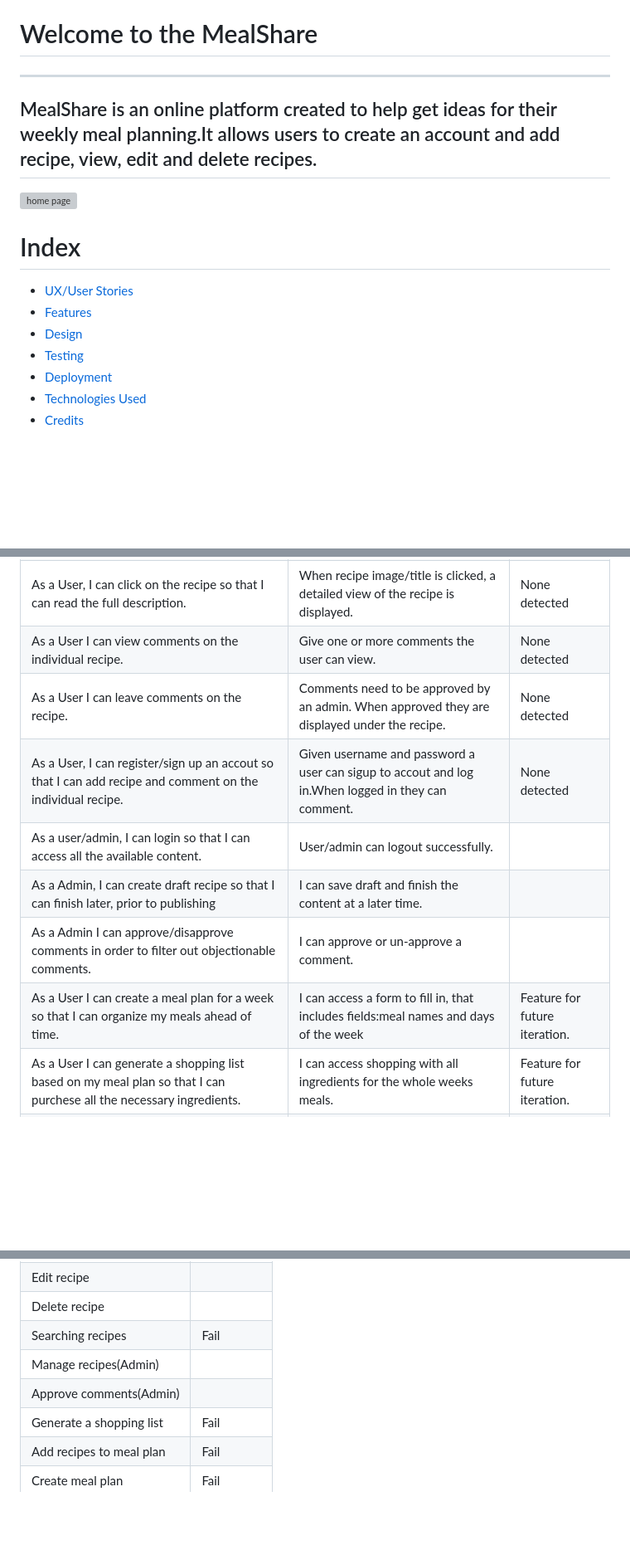
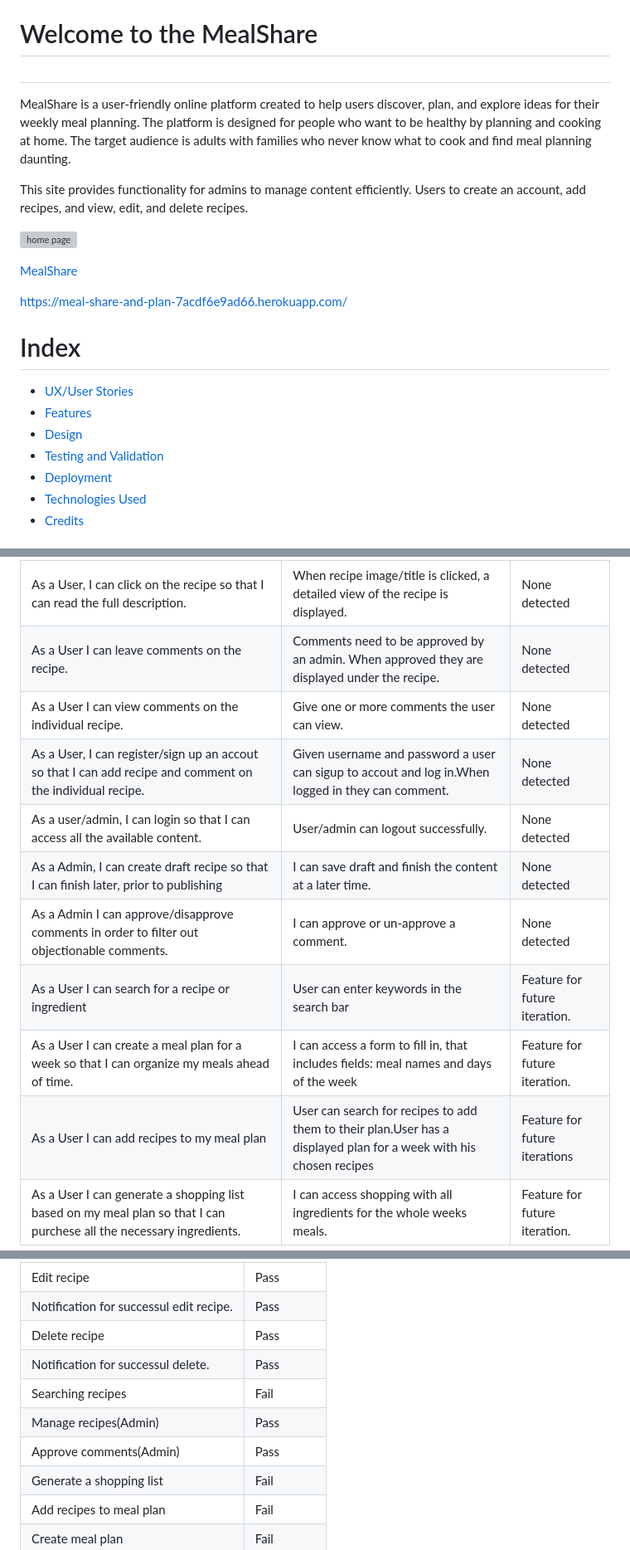
Before and after one commit to Poleshka/Meal-Share, a Markdown page: README.md, 3 parts joined by grey strips. Shown: that part at 83% size. Rendered like a GitHub page; blank space fills up the shorter version; grey boxes are pictures that could not be loaded.

```diff
--- a/README.md
+++ b/README.md
@@ -1,14 +1,23 @@
 # Welcome to the MealShare
----
-MealShare is an online platform created to help get ideas for their weekly meal planning.It allows users to create an account and add recipe, view, edit and delete recipes.
----
+
+##
+MealShare is a user-friendly online platform created to help users discover, plan, and explore ideas for their weekly meal planning.
+The platform is designed for people who want to be healthy by planning and cooking at home.
+The target audience is adults with families who never know what to cook and find meal planning daunting.
+
+This site provides functionality for admins to manage content efficiently.
+Users to create an account, add recipes, and view, edit, and delete recipes.
+
 ![home page](static/images/README/responsive.png)
 
+[MealShare](https://meal-share-and-plan-7acdf6e9ad66.herokuapp.com/)
+
+https://meal-share-and-plan-7acdf6e9ad66.herokuapp.com/
 # Index
 - [UX/User Stories](#uxuser-stories)
 - [Features](#features)
 - [Design](#design)
-- [Testing](#testing)
+- [Testing and Validation](#testing-and-validation)
 - [Deployment](#deployment)
 - [Technologies Used](#technologies-used)
 - [Credits](#credits)
@@ -37,14 +46,14 @@ MealShare is an online platform created to help get ideas for their weekly meal
   </tr>
 
   <tr>
-    <td>As a User I can view comments on the individual recipe.</td>
-    <td>Give one or more comments the user can view.</td>
+    <td>As a User I can leave comments on the recipe.</td>
+    <td>Comments need to be approved by an admin. When approved they are displayed under the recipe.</td>
     <td>None detected</td>
   </tr>
 
   <tr>
-    <td>As a User I can leave comments on the recipe.</td>
-    <td>Comments need to be approved by an admin. When approved they are displayed under the recipe.</td>
+    <td>As a User I can view comments on the individual recipe.</td>
+    <td>Give one or more comments the user can view.</td>
     <td>None detected</td>
   </tr>
 
@@ -57,25 +66,37 @@ MealShare is an online platform created to help get ideas for their weekly meal
   <tr>
     <td>As a user/admin, I can login so that I can access all the available content.</td>
     <td>User/admin can logout successfully.</td>
-    <td></td>
+    <td>None detected</td>
   </tr>
 
   <tr>
     <td>As a Admin, I can create draft recipe so that I can finish later, prior to publishing</td>
     <td>I can save draft and finish the content at a later time.</td>
-    <td></td>
+    <td>None detected</td>
   </tr>
 
   <tr>
     <td>As a Admin I can approve/disapprove comments in order to filter out objectionable comments.</td>
     <td>I can approve or un-approve a comment.</td>
-    <td></td>
+    <td>None detected</td>
+  </tr>
+
+  <tr>
+    <td>As a User I can search for a recipe or ingredient</td>
+    <td>User can enter keywords in the search bar</td>
+    <td>Feature for future iteration.</td>
   </tr>
 
   <tr>
     <td>As a User I can create a meal plan for a week so that I can organize my meals ahead of time.</td>
-    <td>I can access a form to fill in, that includes fields:meal names and days of the week </td>
+    <td>I can access a form to fill in, that includes fields: meal names and days of the week </td>
     <td>Feature for future iteration.</td>
+  </tr>
+
+  <tr>
+    <td> As a User I can add recipes to my meal plan</td>
+    <td>User can search for recipes to add them to their plan.User has a displayed plan for a week with his chosen recipes</td>
+    <td>Feature for future iterations</td>
   </tr>
 
   <tr>
@@ -233,12 +267,22 @@ Google Fonts:
 
   <tr>
     <td>Edit recipe</td>
-    <td></td>
+    <td>Pass</td>
+  </tr>
+
+  <tr>
+    <td>Notification for successul edit recipe.</td>
+    <td>Pass</td>
   </tr>
 
   <tr>
     <td>Delete recipe</td>
-    <td></td>
+    <td>Pass</td>
+  </tr>
+
+  <tr>
+    <td>Notification for successul delete.</td>
+    <td>Pass</td>
   </tr>
 
   <tr>
@@ -248,12 +292,12 @@ Google Fonts:
 
   <tr>
     <td>Manage recipes(Admin)</td>
-    <td></td>
+    <td>Pass</td>
   </tr>
 
   <tr>
     <td>Approve comments(Admin)</td>
-    <td></td>
+    <td>Pass</td>
   </tr>
 
   <tr>
```
Also changed, not shown: other parts of README.md (+57 -58 lines), static/images/CI Python/admin.png (added), static/images/CI Python/forms.png (added), static/images/CI Python/views.png (added).
